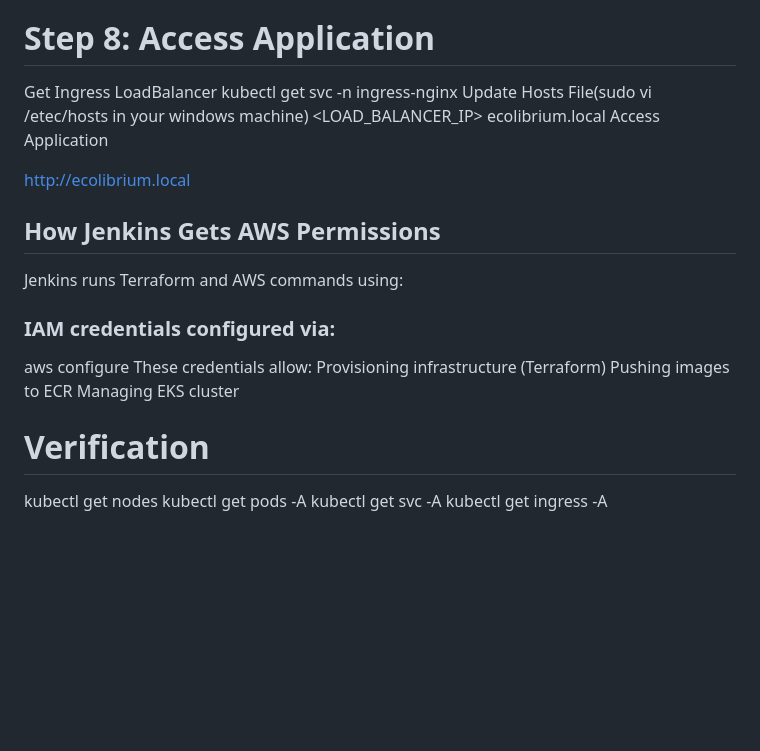
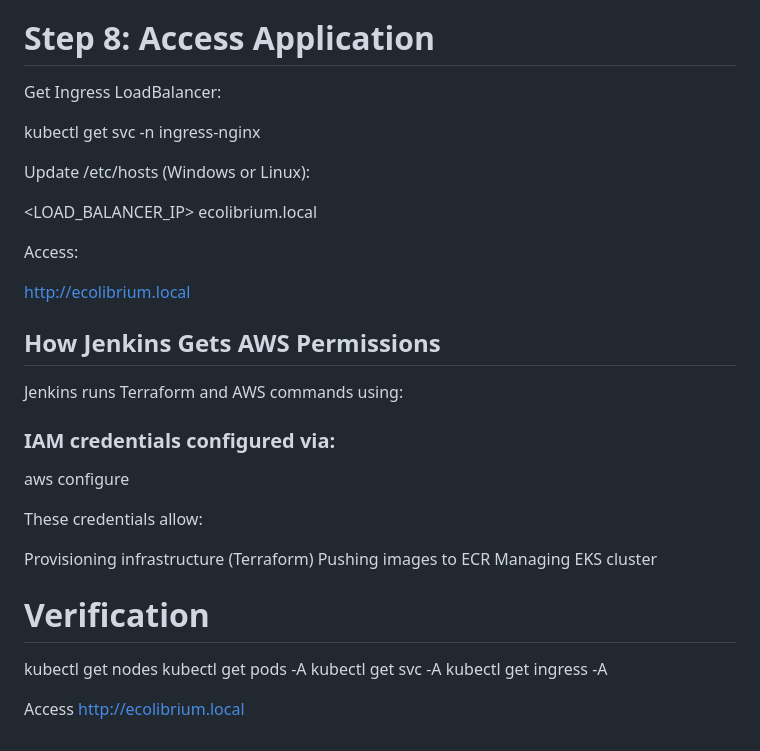
Before and after one commit to prajesh18/ecolibrium-devops-assignment, a Markdown page: README.md, the part around one of its changes. Drawn GitHub-style; blank space fills up the shorter version.

```diff
--- a/README.md
+++ b/README.md
@@ -148,11 +148,15 @@ Ingress controller is installed
 
 # Step 8: Access Application
 
-Get Ingress LoadBalancer
+Get Ingress LoadBalancer:
+
 kubectl get svc -n ingress-nginx
-Update Hosts File(sudo vi /etec/hosts in your windows machine)
+
+Update /etc/hosts (Windows or Linux):
+
 <LOAD_BALANCER_IP> ecolibrium.local
-Access Application
+
+Access:
 
 http://ecolibrium.local
 
@@ -163,7 +167,9 @@ Jenkins runs Terraform and AWS commands using:
 ### IAM credentials configured via:
 
 aws configure
+
 These credentials allow:
+
 Provisioning infrastructure (Terraform)
 Pushing images to ECR
 Managing EKS cluster
@@ -174,3 +180,5 @@ kubectl get nodes
 kubectl get pods -A
 kubectl get svc -A
 kubectl get ingress -A
+
+Access http://ecolibrium.local
```
Also changed, not shown: other parts of README.md (+1 -1 lines).
